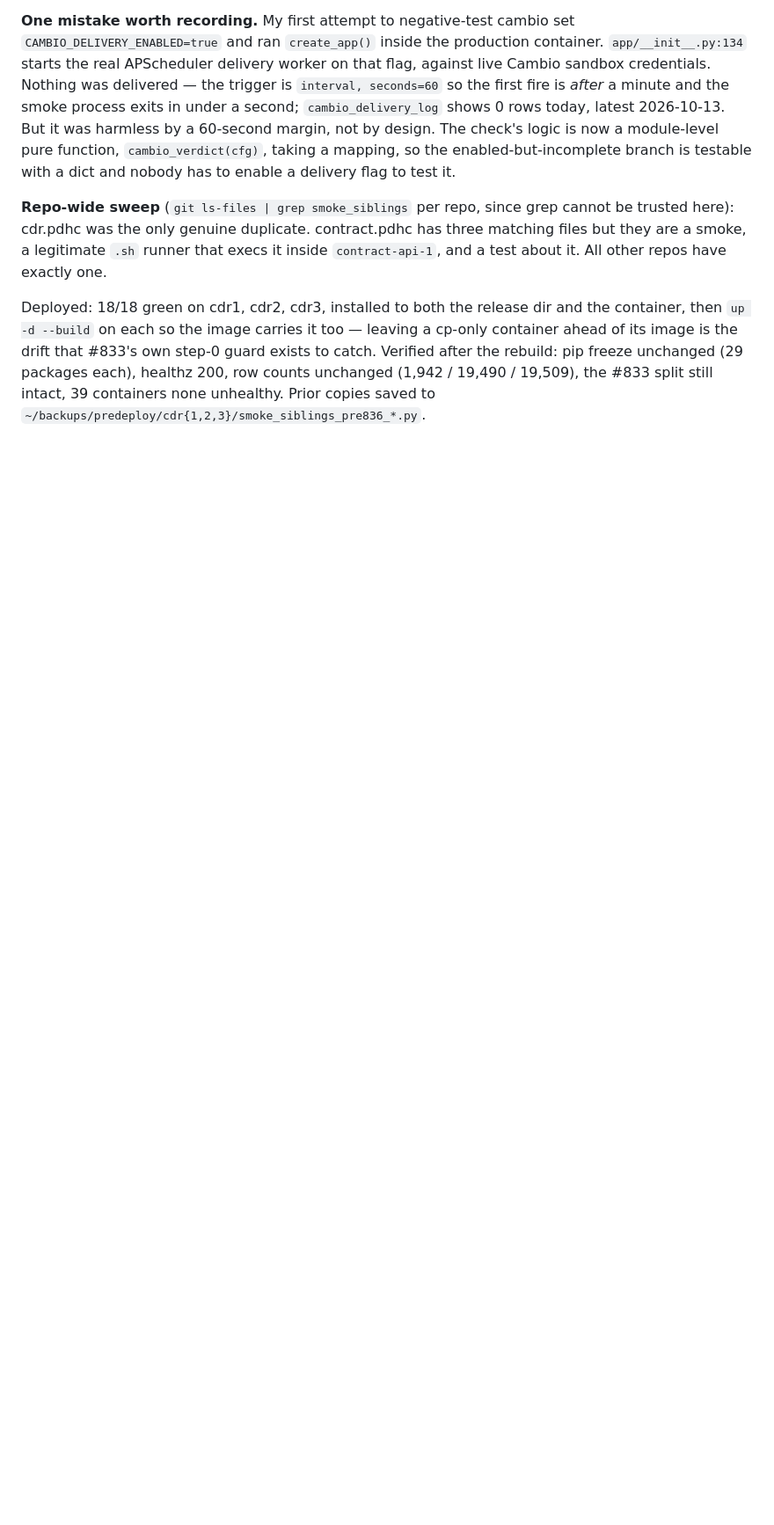
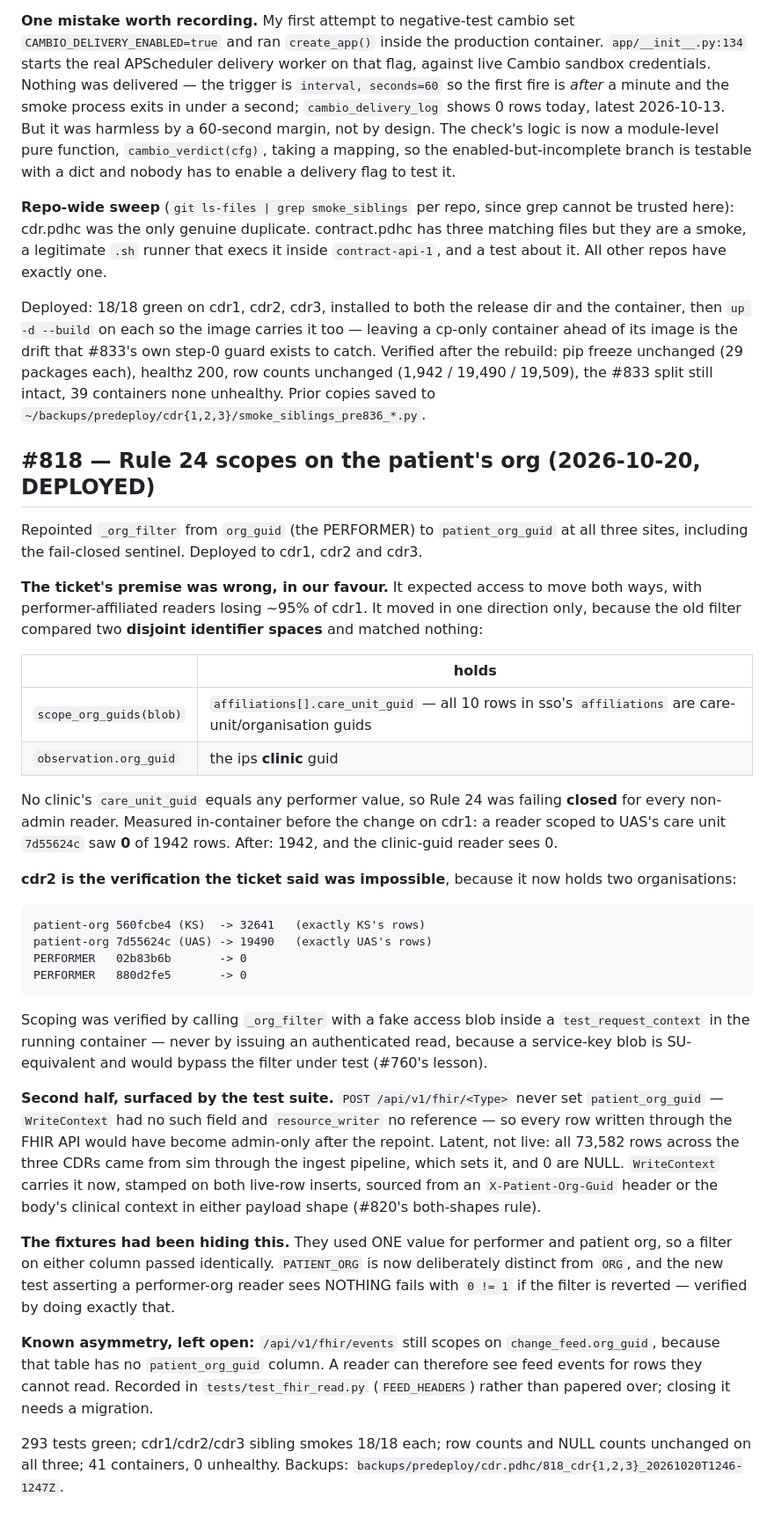
Before and after one commit to profingvar/cdr.pdhc, a Markdown page: progress.md, the part around the change. Shown at 88% size. Drawn GitHub-style; blank space fills up the shorter version.

Commit message:
progress: #818 deployed to cdr1, cdr2 and cdr3
Scoped reads now follow patient_org_guid. Verified in-container against real
rows: on cdr2's two-org population a KS reader sees exactly its 32641 and a
UAS reader exactly its 19490, while both performer-space readers see 0.

Row counts and NULL counts unchanged on all three; smokes 18/18 each.

Co-Authored-By: Claude Opus 5 (1M context) <noreply@anthropic.com>
Claude-Session: https://claude.ai/code/session_01T5Biz5pqQYvNgBF6x3wcrq

```diff
--- a/progress.md
+++ b/progress.md
@@ -1785,3 +1785,62 @@ step-0 guard exists to catch. Verified after the rebuild: pip freeze unchanged
 (29 packages each), healthz 200, row counts unchanged (1,942 / 19,490 /
 19,509), the #833 split still intact, 39 containers none unhealthy. Prior
 copies saved to `~/backups/predeploy/cdr{1,2,3}/smoke_siblings_pre836_*.py`.
+
+## #818 — Rule 24 scopes on the patient's org (2026-10-20, DEPLOYED)
+
+Repointed `_org_filter` from `org_guid` (the PERFORMER) to `patient_org_guid`
+at all three sites, including the fail-closed sentinel. Deployed to cdr1, cdr2
+and cdr3.
+
+**The ticket's premise was wrong, in our favour.** It expected access to move
+both ways, with performer-affiliated readers losing ~95% of cdr1. It moved in
+one direction only, because the old filter compared two **disjoint identifier
+spaces** and matched nothing:
+
+| | holds |
+|---|---|
+| `scope_org_guids(blob)` | `affiliations[].care_unit_guid` — all 10 rows in sso's `affiliations` are care-unit/organisation guids |
+| `observation.org_guid` | the ips **clinic** guid |
+
+No clinic's `care_unit_guid` equals any performer value, so Rule 24 was failing
+**closed** for every non-admin reader. Measured in-container before the change
+on cdr1: a reader scoped to UAS's care unit `7d55624c` saw **0** of 1942 rows.
+After: 1942, and the clinic-guid reader sees 0.
+
+**cdr2 is the verification the ticket said was impossible**, because it now
+holds two organisations:
+
+    patient-org 560fcbe4 (KS)  -> 32641   (exactly KS's rows)
+    patient-org 7d55624c (UAS) -> 19490   (exactly UAS's rows)
+    PERFORMER   02b83b6b       -> 0
+    PERFORMER   880d2fe5       -> 0
+
+Scoping was verified by calling `_org_filter` with a fake access blob inside a
+`test_request_context` in the running container — never by issuing an
+authenticated read, because a service-key blob is SU-equivalent and would
+bypass the filter under test (#760's lesson).
+
+**Second half, surfaced by the test suite.** `POST /api/v1/fhir/<Type>` never
+set `patient_org_guid` — `WriteContext` had no such field and `resource_writer`
+no reference — so every row written through the FHIR API would have become
+admin-only after the repoint. Latent, not live: all 73,582 rows across the
+three CDRs came from sim through the ingest pipeline, which sets it, and 0 are
+NULL. `WriteContext` carries it now, stamped on both live-row inserts, sourced
+from an `X-Patient-Org-Guid` header or the body's clinical context in either
+payload shape (#820's both-shapes rule).
+
+**The fixtures had been hiding this.** They used ONE value for performer and
+patient org, so a filter on either column passed identically. `PATIENT_ORG` is
+now deliberately distinct from `ORG`, and the new test asserting a
+performer-org reader sees NOTHING fails with `0 != 1` if the filter is
+reverted — verified by doing exactly that.
+
+**Known asymmetry, left open:** `/api/v1/fhir/events` still scopes on
+`change_feed.org_guid`, because that table has no `patient_org_guid` column. A
+reader can therefore see feed events for rows they cannot read. Recorded in
+`tests/test_fhir_read.py` (`FEED_HEADERS`) rather than papered over; closing it
+needs a migration.
+
+293 tests green; cdr1/cdr2/cdr3 sibling smokes 18/18 each; row counts and NULL
+counts unchanged on all three; 41 containers, 0 unhealthy. Backups:
+`backups/predeploy/cdr.pdhc/818_cdr{1,2,3}_20261020T1246-1247Z`.
```
